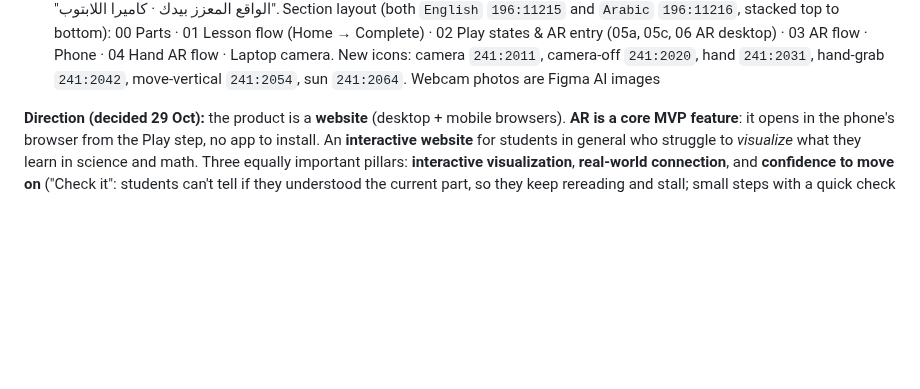
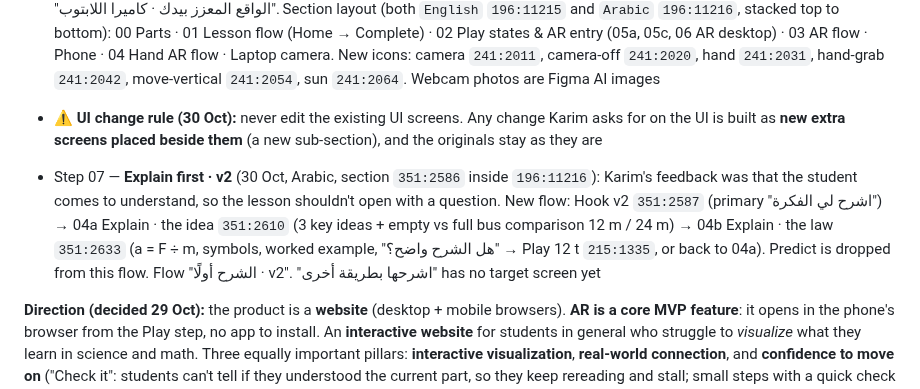
Before and after one commit to KarimMedhat/Claude_Home, a Markdown page: CLAUDE.md, the part around the change. GitHub-like rendering; blank space fills up the shorter version.

Commit message:
Praxis: add explain-first v2 screens and the no-edit UI rule
Co-Authored-By: Claude Opus 5.5 <noreply@anthropic.com>
Claude-Session: https://claude.ai/code/session_01VM2EdKrcA4QyABTspi8JvX

```diff
--- a/CLAUDE.md
+++ b/CLAUDE.md
@@ -57,6 +57,9 @@ This file is read automatically by Claude Code on every session. It contains ful
 - Step 07 — Hi-fi UI on page `UI Design` (`170:10389`): 8 screens built only from DS instances, text styles, effect styles and Praxis variables (Dark mode set explicitly). Desktop 1440: 01 Home `186:59`, 02 Explore `186:218`, 03 Hook `187:272`, 04 Predict `187:340`, 05 Play 12 t `188:354` (+ variants 05a 6 t `199:705`, 05c 24 t `199:824`, linked from the preset chips with Smart Animate; shared scale 0–50 m / 0–8 s), 07 Check `191:512`, 08 Lesson complete `191:602`; mobile 390: 06 AR `191:448`; desktop 06 AR view `195:635` (phone mockup holding the AR screen). AR flow section `203:867`: A1 Continue on your phone (desktop overlay with QR, `203:868`), A2 camera permission `203:1156`, A3 scanning `203:1210` (auto → A4 after 2 s), A4 tap to place `203:1291`, A5 placed `191:448` (primary = Brake!), A6 brake & compare `205:926`, A7 quick check in AR `205:1001`, A8 AR not available → 3D view `205:1065`. Desktop "View in AR" opens A1 as an overlay; flow "AR on phone" starts at A2. Local components (frame `185:2`): `UI/Sidebar` `185:3`, `UI/Lesson Header` `185:65`. Prototype: 28 click links; flows "Praxis · Full demo" (starts at Home) and "Lesson loop · Newton’s second law" (starts at Hook); Smart Animate between lesson steps, Move In for AR. Demo-lesson hook corrected to Newton's 2nd law: "Why does a full bus take longer to stop than an empty one?" (12 t, 48 kN → a = 4 m/s², 24 m vs 12 m empty); "jolt forward when the bus brakes" is the 1st-law card
 - Step 07 — Arabic RTL version in section `196:11216` (English lives in section `196:11215`). RTL parts frame `212:1009`: `UI/Sidebar · RTL` `212:1010`, `UI/Lesson Header · RTL` `212:1025` (Progress Steps use `Direction=RTL`). Screens: Home `213:1059`, Explore `213:1252`, Hook `213:1438`, Predict `213:1528`, Play 12 t `215:1335` (6 t `215:1568`, 24 t `215:1791`), Check `215:2023`, Complete `215:2123`, desktop AR `215:2313`; AR flow · Arabic section `216:1805`: A1 `216:1806`, A2 `216:2068`, A3 `216:2095`, A4 `216:2156`, A5 `216:2178`, A6 `216:2206`, A7 `216:2250`, A8 `216:2273`. All prototype links point to Arabic frames; flows "Praxis · عربي · العرض الكامل", "حلقة الدرس · قانون نيوتن الثاني", "الواقع المعزز على الهاتف". Formulas, the scene and the graph stay LTR; Western digits with Arabic units. All DS instances in the Arabic screens use `Direction=RTL`
 - Step 07 — Hand AR with the laptop webcam (no phone; hand tracking in the browser: open palm = hold the bus, pinch & drag = change mass, fist = brake). "View in AR" on the Play screens now opens H1 (chooser: laptop camera vs phone → A1). English section `241:2082`: H1 chooser overlay `241:2083`, H2 camera permission `242:2028`, H3 show your hand / calibrate `245:2087` (auto → H4 after 2 s), H4 bus on your palm `245:2209` (click camera → H5), H5 fist = brake + compare `245:2369`, H6 can't see your hand `245:2506`. Arabic section `248:2298`: H1 `248:2299`, H2 `248:2362`, H3 `248:2503`, H4 `248:2632`, H5 `248:2810`, H6 `248:2944` (camera picture not mirrored; panel, labels and buttons RTL). Flows "Hand AR · laptop camera" / "الواقع المعزز بيدك · كاميرا اللابتوب". Section layout (both `English` `196:11215` and `Arabic` `196:11216`, stacked top to bottom): 00 Parts · 01 Lesson flow (Home → Complete) · 02 Play states & AR entry (05a, 05c, 06 AR desktop) · 03 AR flow · Phone · 04 Hand AR flow · Laptop camera. New icons: camera `241:2011`, camera-off `241:2020`, hand `241:2031`, hand-grab `241:2042`, move-vertical `241:2054`, sun `241:2064`. Webcam photos are Figma AI images
+
+- ⚠️ **UI change rule (30 Oct):** never edit the existing UI screens. Any change Karim asks for on the UI is built as **new extra screens placed beside them** (a new sub-section), and the originals stay as they are
+- Step 07 — **Explain first · v2** (30 Oct, Arabic, section `351:2586` inside `196:11216`): Karim's feedback was that the student comes to understand, so the lesson shouldn't open with a question. New flow: Hook v2 `351:2587` (primary "اشرح لي الفكرة") → 04a Explain · the idea `351:2610` (3 key ideas + empty vs full bus comparison 12 m / 24 m) → 04b Explain · the law `351:2633` (a = F ÷ m, symbols, worked example, "هل الشرح واضح؟" → Play 12 t `215:1335`, or back to 04a). Predict is dropped from this flow. Flow "الشرح أولًا · v2". "اشرحها بطريقة أخرى" has no target screen yet
 
 **Direction (decided 29 Oct):** the product is a **website** (desktop + mobile browsers). **AR is a core MVP feature**: it opens in the phone's browser from the Play step, no app to install. An **interactive website** for students in general who struggle to *visualize* what they learn in science and math. Three equally important pillars: **interactive visualization**, **real-world connection**, and **confidence to move on** ("Check it": students can't tell if they understood the current part, so they keep rereading and stall; small steps with a quick check + instant feedback). Ignore the "Praxis PoC Brief (Ahmed)" (AI tutor, Thanaweya STEM/IG niche, teacher mode). Jira is no longer used: work in Figma only.
 
```
